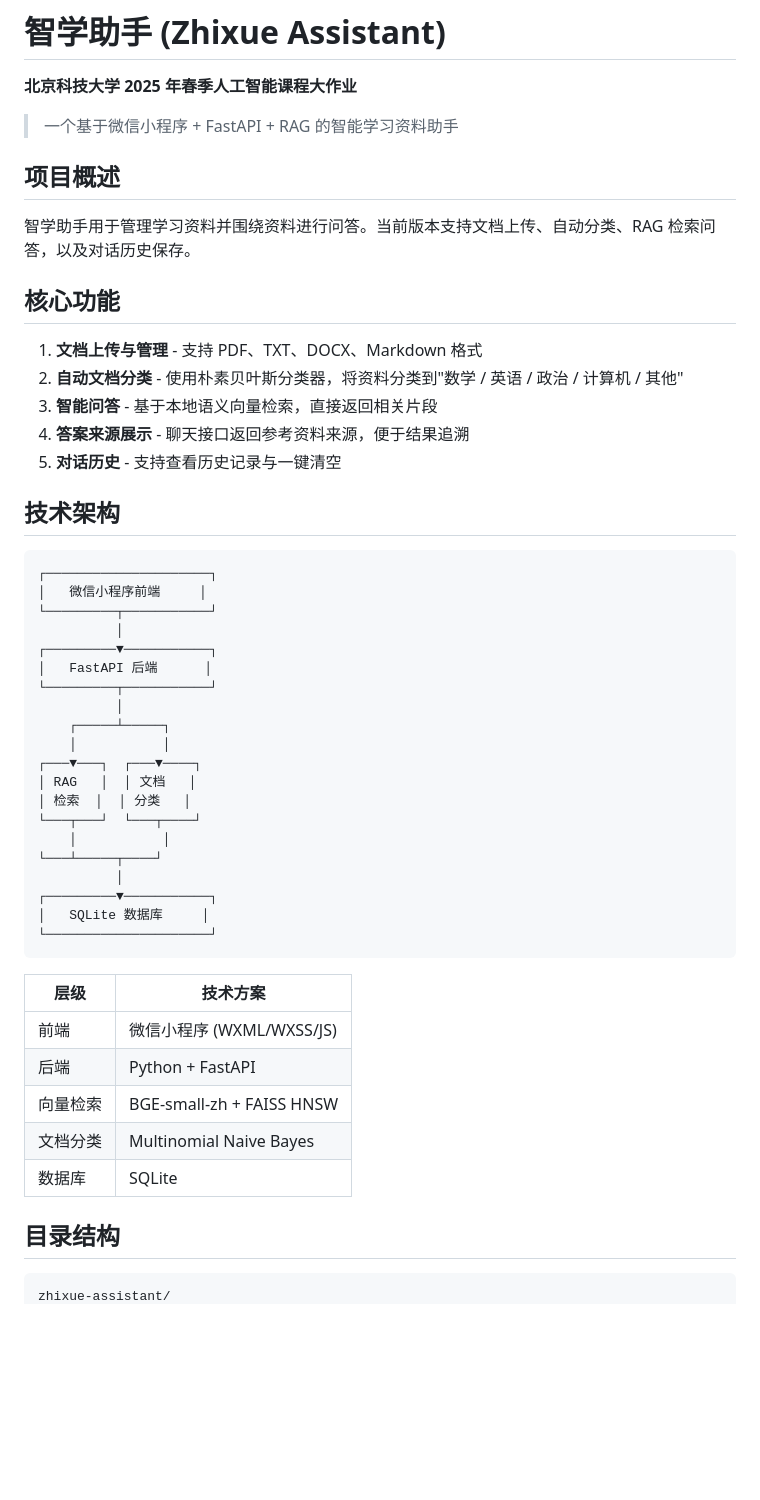
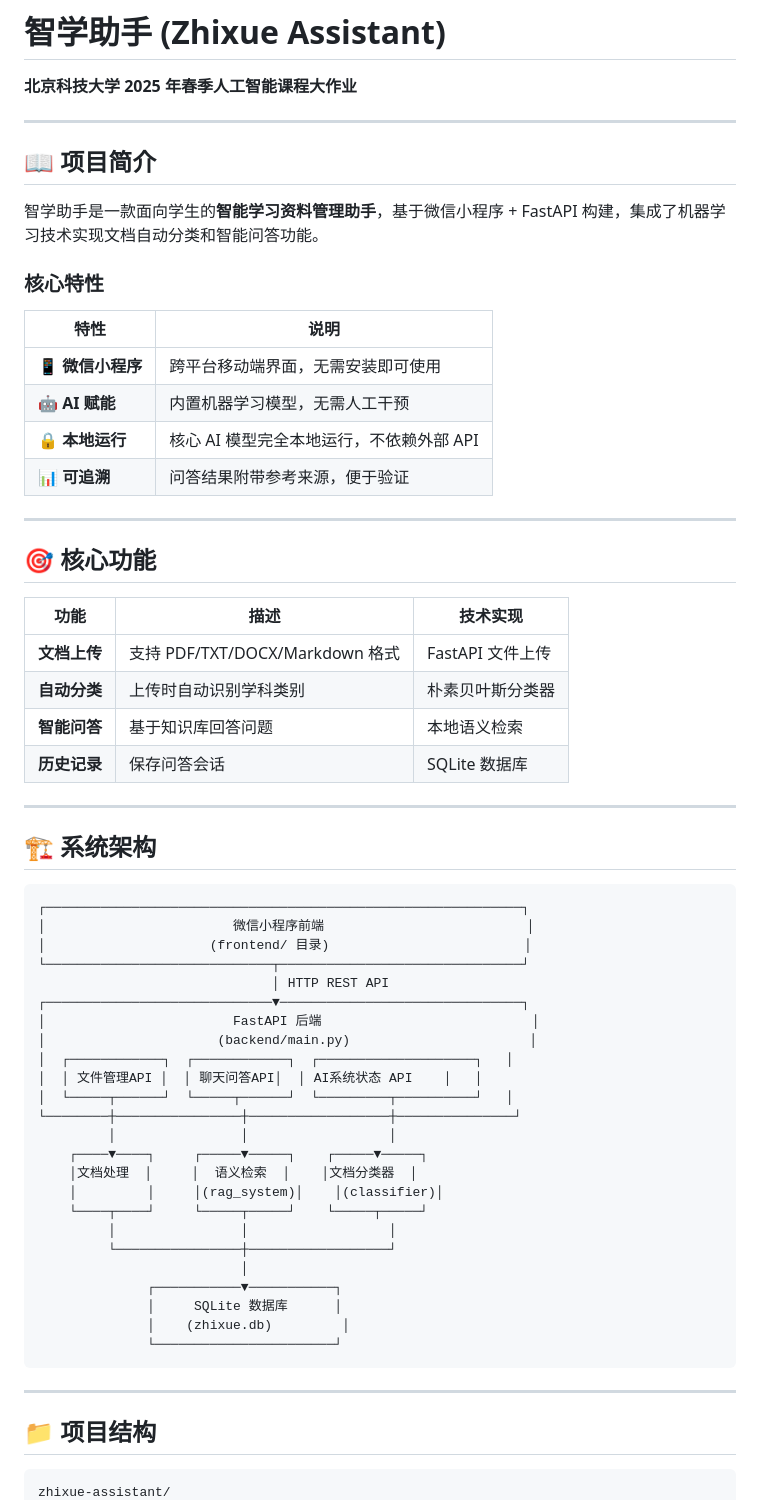
Before and after one commit to YanOIer/zhixue-assistant, a Markdown page: README.md, the part around one of its changes. Rendered like a GitHub page; blank space fills up the shorter version.

````diff
--- a/README.md
+++ b/README.md
@@ -2,54 +2,66 @@
 
 **北京科技大学 2025 年春季人工智能课程大作业**
 
-> 一个基于微信小程序 + FastAPI + RAG 的智能学习资料助手
+---
 
-## 项目概述
+## 📖 项目简介
 
-智学助手用于管理学习资料并围绕资料进行问答。当前版本支持文档上传、自动分类、RAG 检索问答，以及对话历史保存。
+智学助手是一款面向学生的**智能学习资料管理助手**，基于微信小程序 + FastAPI 构建，集成了机器学习技术实现文档自动分类和智能问答功能。
 
-## 核心功能
+### 核心特性
 
-1. **文档上传与管理** - 支持 PDF、TXT、DOCX、Markdown 格式
-2. **自动文档分类** - 使用朴素贝叶斯分类器，将资料分类到"数学 / 英语 / 政治 / 计算机 / 其他"
-3. **智能问答** - 基于本地语义向量检索，直接返回相关片段
-4. **答案来源展示** - 聊天接口返回参考资料来源，便于结果追溯
-5. **对话历史** - 支持查看历史记录与一键清空
+| 特性 | 说明 |
+|------|------|
+| 📱 **微信小程序** | 跨平台移动端界面，无需安装即可使用 |
+| 🤖 **AI 赋能** | 内置机器学习模型，无需人工干预 |
+| 🔒 **本地运行** | 核心 AI 模型完全本地运行，不依赖外部 API |
+| 📊 **可追溯** | 问答结果附带参考来源，便于验证 |
 
-## 技术架构
+---
+
+## 🎯 核心功能
+
+| 功能 | 描述 | 技术实现 |
+|------|------|---------|
+| **文档上传** | 支持 PDF/TXT/DOCX/Markdown 格式 | FastAPI 文件上传 |
+| **自动分类** | 上传时自动识别学科类别 | 朴素贝叶斯分类器 |
+| **智能问答** | 基于知识库回答问题 | 本地语义检索 |
+| **历史记录** | 保存问答会话 | SQLite 数据库 |
+
+---
+
+## 🏗️ 系统架构
 
 ```
-┌─────────────────────┐
-│   微信小程序前端     │
-└─────────┬───────────┘
-          │
-┌─────────▼───────────┐
-│   FastAPI 后端      │
-└─────────┬───────────┘
-          │
-    ┌─────┴─────┐
-    │           │
-┌───▼───┐  ┌───▼────┐
-│ RAG   │  │ 文档   │
-│ 检索  │  │ 分类   │
-└───┬───┘  └───┬────┘
-    │           │
-└───┴─────┬────┘
-          │
-┌─────────▼───────────┐
-│   SQLite 数据库     │
-└─────────────────────┘
+┌─────────────────────────────────────────────────────────────┐
+│                        微信小程序前端                          │
+│                     (frontend/ 目录)                         │
+└─────────────────────────────┬───────────────────────────────┘
+                              │ HTTP REST API
+┌─────────────────────────────▼───────────────────────────────┐
+│                        FastAPI 后端                           │
+│                      (backend/main.py)                       │
+│  ┌────────────┐  ┌────────────┐  ┌────────────────────┐   │
+│  │ 文件管理API │  │ 聊天问答API│  │ AI系统状态 API    │   │
+│  └─────┬──────┘  └─────┬──────┘  └─────────┬──────────┘   │
+└────────┼────────────────┼──────────────────┼───────────────┘
+         │                │                  │
+    ┌────▼────┐     ┌─────▼─────┐    ┌─────▼─────┐
+    │文档处理  │     │  语义检索  │    │文档分类器  │
+    │         │     │(rag_system)│    │(classifier)│
+    └────┬────┘     └─────┬─────┘    └─────┬─────┘
+         │                │                  │
+         └────────────────┼──────────────────┘
+                          │
+              ┌───────────▼───────────┐
+              │     SQLite 数据库      │
+              │    (zhixue.db)         │
+              └───────────────────────┘
 ```
 
-| 层级 | 技术方案 |
-|------|---------|
-| 前端 | 微信小程序 (WXML/WXSS/JS) |
-| 后端 | Python + FastAPI |
-| 向量检索 | BGE-small-zh + FAISS HNSW |
-| 文档分类 | Multinomial Naive Bayes |
-| 数据库 | SQLite |
+---
 
-## 目录结构
+## 📁 项目结构
 
 ```
 zhixue-assistant/
````
Also changed, not shown: other parts of README.md (+183 -36 lines).
